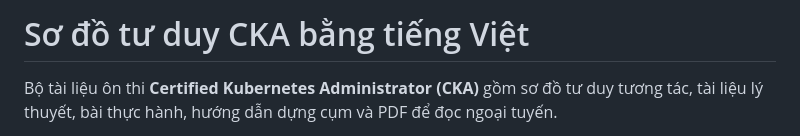
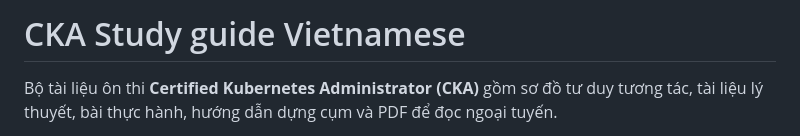
Before and after one commit to re-toor/ckaallthethings, a Markdown page: README.md, the part around the change. Rendered like a GitHub page.

```diff
--- a/README.md
+++ b/README.md
@@ -1,4 +1,4 @@
-# Sơ đồ tư duy CKA bằng tiếng Việt
+# CKA Study guide Vietnamese
 
 Bộ tài liệu ôn thi **Certified Kubernetes Administrator (CKA)** gồm sơ đồ tư duy tương tác, tài liệu lý thuyết, bài thực hành, hướng dẫn dựng cụm và PDF để đọc ngoại tuyến.
 
```
